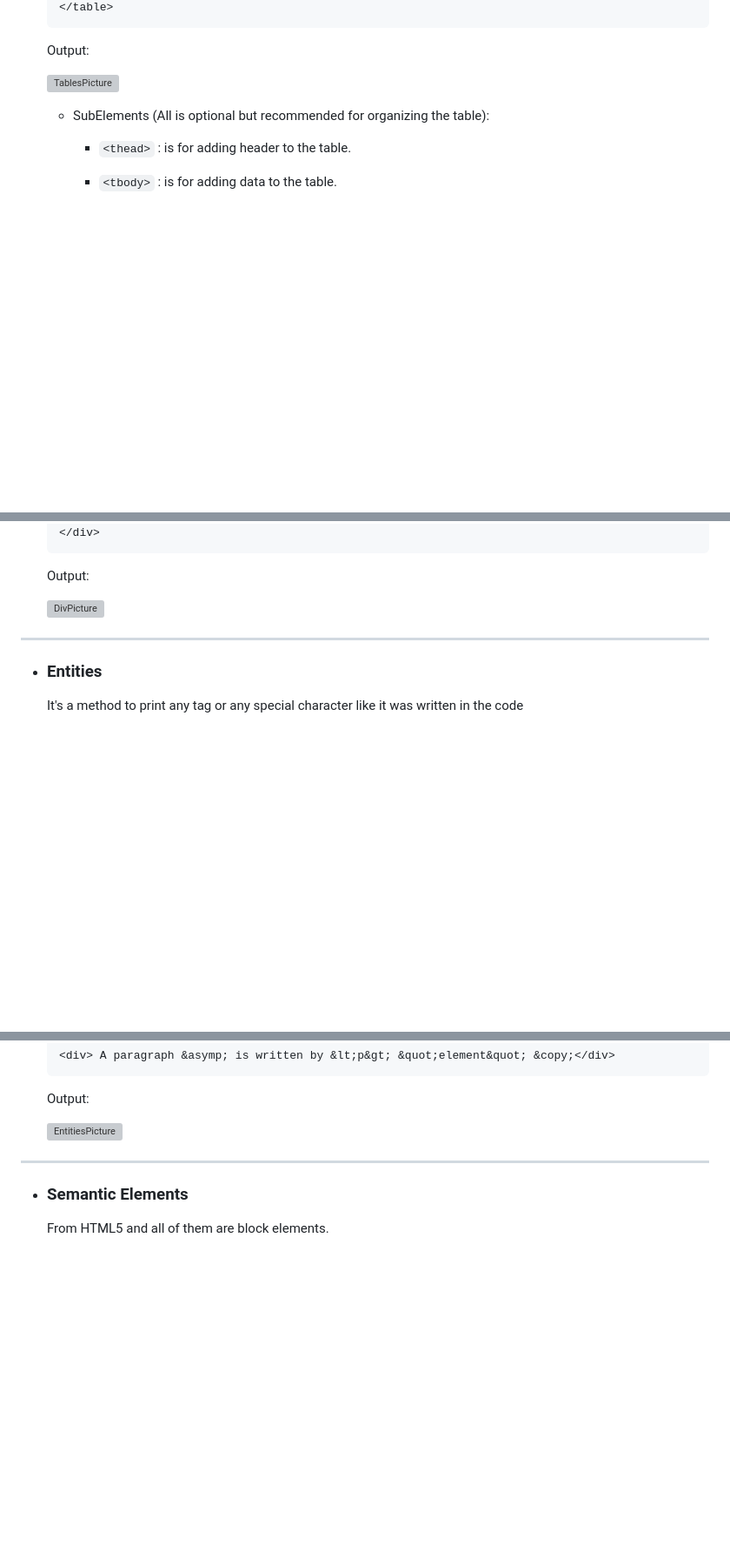
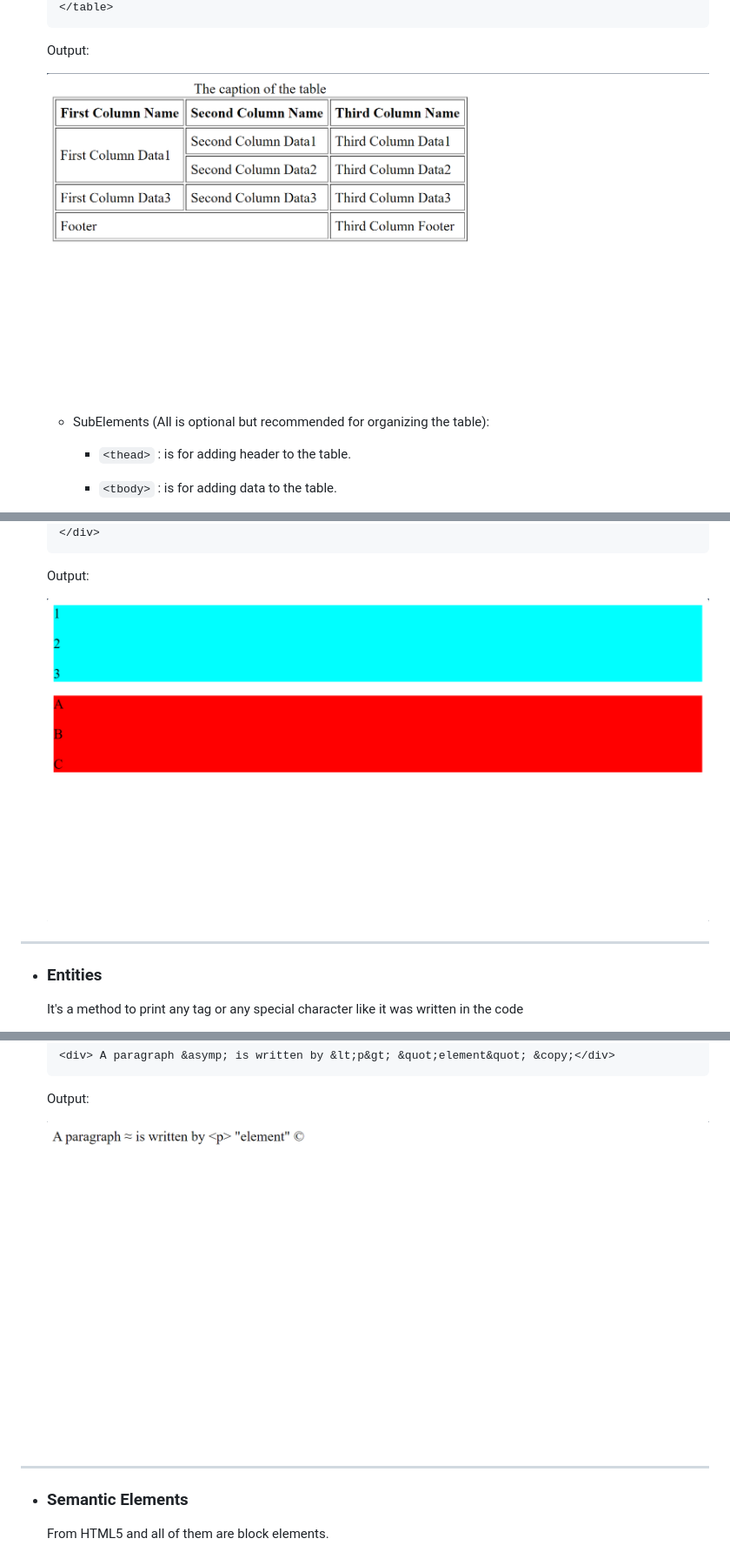
Before and after one commit to Open-Source-Community/OSC-25-Front-End-Material, a Markdown page: HTML/Session-two/Readme.md, 3 parts joined by grey strips. Shown: that part at 87% size. Drawn GitHub-style; blank space fills up the shorter version; grey boxes are pictures that could not be loaded.

Commit message:
updated session two

```diff
--- a/HTML/Session-two/Readme.md
+++ b/HTML/Session-two/Readme.md
@@ -155,7 +155,7 @@
 
     Output:
 
-    ![TablesPicture](./imgs/Tables.png)
+    ![TablesPicture](../imgs/Tables.png)
     - SubElements (All is optional but recommended for organizing the table):
 
       - `<thead>` : is for adding header to the table.
@@ -214,7 +214,7 @@
 
     Output:
 
-    ![DivPicture](./imgs/Divisions.png)
+    ![DivPicture](../imgs/Divisions.png)
 
   ----------------------------------------------------------------
 
@@ -234,7 +234,7 @@
 
     Output:
 
-    ![EntitiesPicture](./imgs/Entities.png)
+    ![EntitiesPicture](../imgs/Entities.png)
 
   ----------------------------------------------------------------
 
```
Also changed, not shown: other parts of HTML/Session-two/Readme.md (+4 -4 lines).
